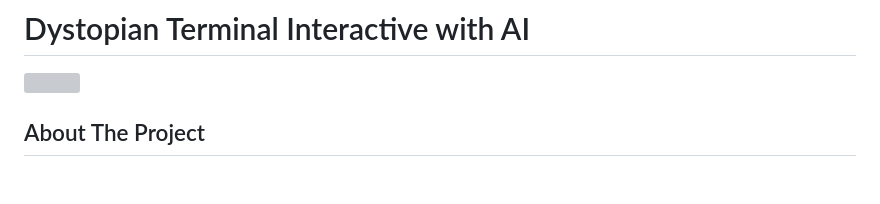
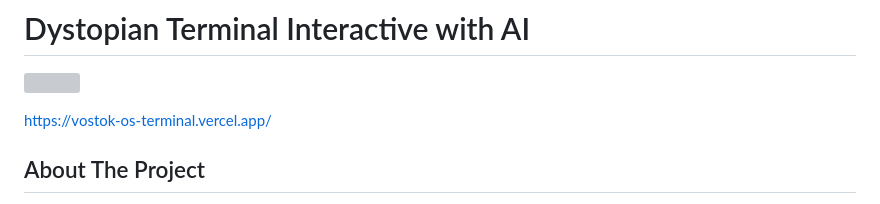
Before and after one commit to GabrielBaiano/VOSTOK_OS_TERMINAL, a Markdown page: README.md, the part around the change. GitHub-like rendering; blank space fills up the shorter version; grey boxes are pictures that could not be loaded.

```diff
--- a/README.md
+++ b/README.md
@@ -1,6 +1,8 @@
 # Dystopian Terminal Interactive with AI
 
 ![](https://media.discordapp.net/attachments/1062231431574720594/1373842365017624586/image.png?ex=682be1e8&is=682a9068&hm=0a02097923728aaffed0d187a1e9bfef6c07b56f3bb48dd88d1f49fd581ae043&=&format=webp&quality=lossless&width=1048&height=675)
+
+https://vostok-os-terminal.vercel.app/
 <br>
 ## About The Project
 
```
